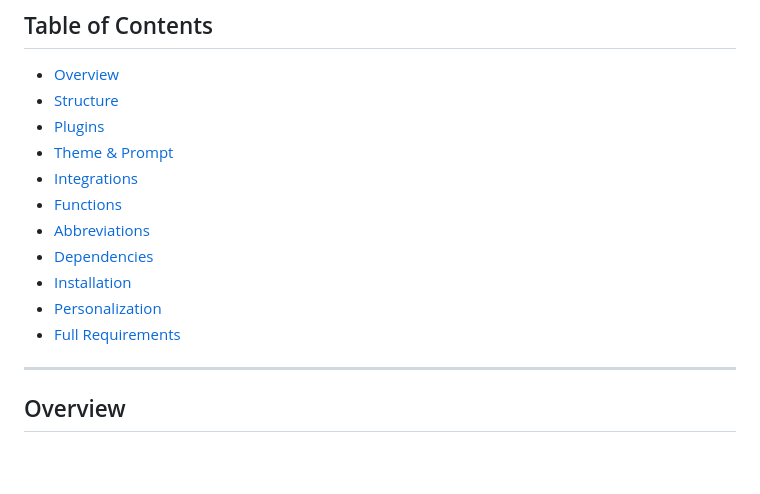
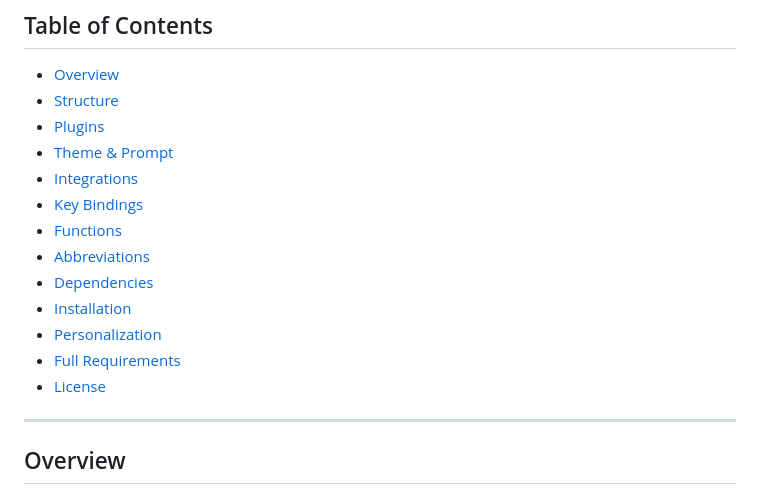
Before and after one commit to rootiest/fish-config, a Markdown page: README.md, the part around the change. Drawn GitHub-style; blank space fills up the shorter version.

Commit message:
docs(readme): update table of contents with missing headings

```diff
--- a/README.md
+++ b/README.md
@@ -9,12 +9,14 @@ A feature-rich Fish shell configuration for CachyOS (Arch Linux), built around a
 - [Plugins](#plugins)
 - [Theme & Prompt](#theme--prompt)
 - [Integrations](#integrations)
+- [Key Bindings](#key-bindings)
 - [Functions](#functions)
 - [Abbreviations](#abbreviations)
 - [Dependencies](#dependencies)
 - [Installation](#installation)
 - [Personalization](#personalization)
 - [Full Requirements](#full-requirements)
+- [License](#license)
 
 ---
 
```
